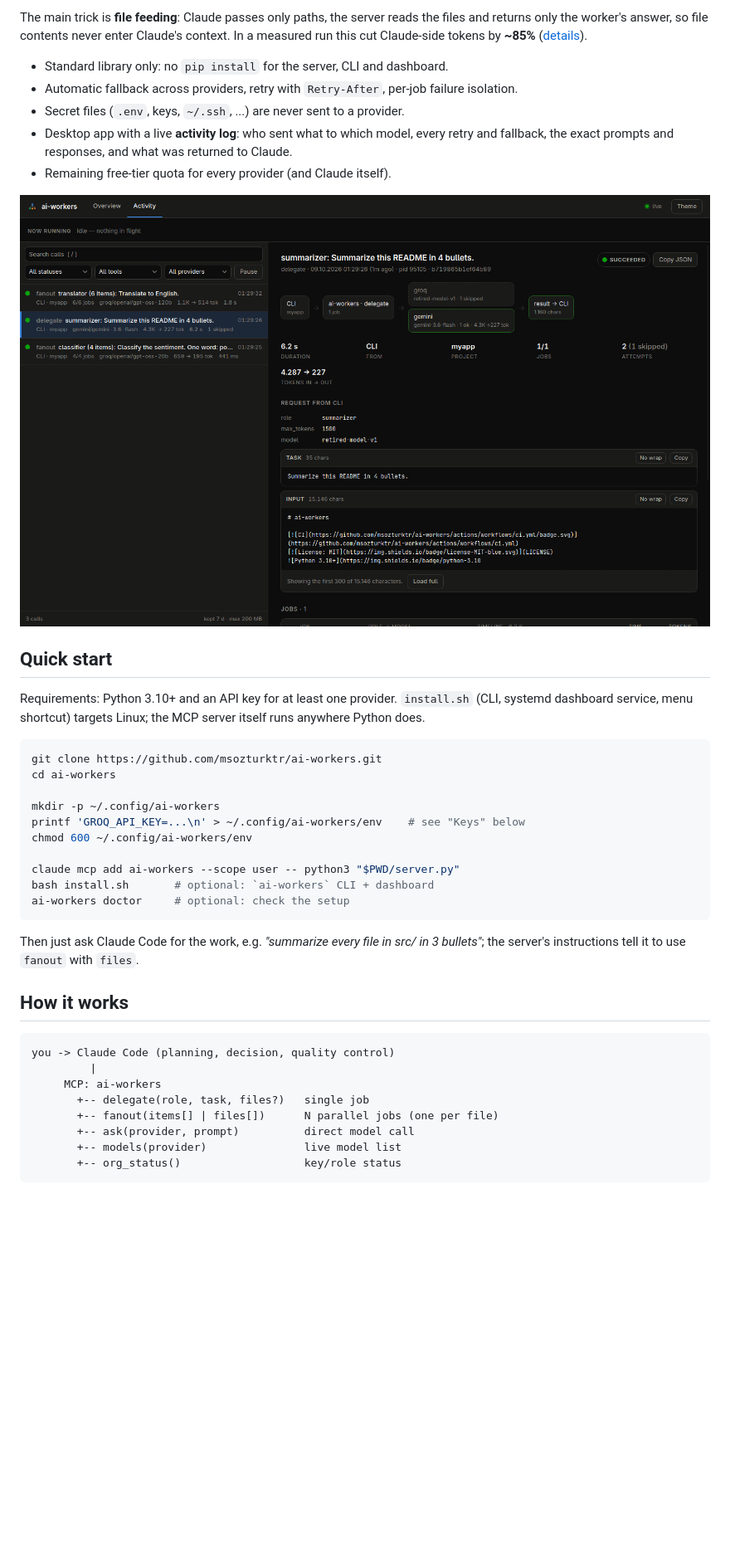
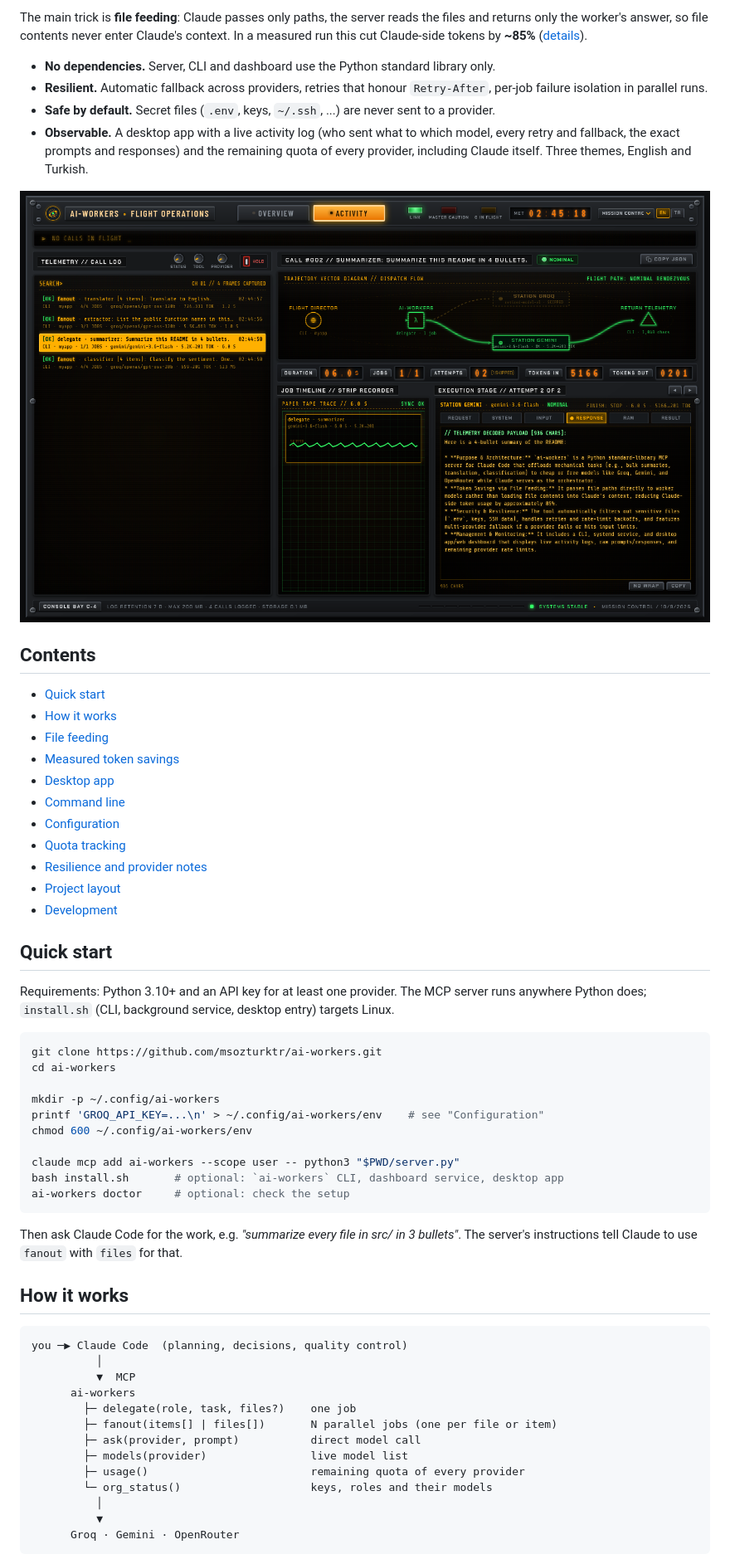
Before and after one commit to msozturktr/ai-workers, a Markdown page: README.md, the part around the change printed below. Shown: that part at 83% size. Drawn GitHub-style; pictures changed too: docs/activity.png, docs/mission-control-activity.png (added); blank space fills up the shorter version.

````diff
--- a/README.md
+++ b/README.md
@@ -14,47 +14,66 @@ The main trick is **file feeding**: Claude passes only paths, the server reads t
 returns only the worker's answer, so file contents never enter Claude's context. In a measured
 run this cut Claude-side tokens by **~85%** ([details](#measured-token-savings)).
 
-- Standard library only: no `pip install` for the server, CLI and dashboard.
-- Automatic fallback across providers, retry with `Retry-After`, per-job failure isolation.
-- Secret files (`.env`, keys, `~/.ssh`, ...) are never sent to a provider.
-- Desktop app with a live **activity log**: who sent what to which model, every retry and
-  fallback, the exact prompts and responses, and what was returned to Claude.
-- Remaining free-tier quota for every provider (and Claude itself).
+- **No dependencies.** Server, CLI and dashboard use the Python standard library only.
+- **Resilient.** Automatic fallback across providers, retries that honour `Retry-After`,
+  per-job failure isolation in parallel runs.
+- **Safe by default.** Secret files (`.env`, keys, `~/.ssh`, ...) are never sent to a provider.
+- **Observable.** A desktop app with a live activity log (who sent what to which model, every
+  retry and fallback, the exact prompts and responses) and the remaining quota of every
+  provider, including Claude itself. Three themes, English and Turkish.
 
-![Activity log](docs/activity.png)
+![Activity log, Mission Control theme](docs/mission-control-activity.png)
+
+## Contents
+
+- [Quick start](#quick-start)
+- [How it works](#how-it-works)
+- [File feeding](#file-feeding)
+- [Measured token savings](#measured-token-savings)
+- [Desktop app](#desktop-app)
+- [Command line](#command-line)
+- [Configuration](#configuration)
+- [Quota tracking](#quota-tracking)
+- [Resilience and provider notes](#resilience-and-provider-notes)
+- [Project layout](#project-layout)
+- [Development](#development)
 
 ## Quick start
 
-Requirements: Python 3.10+ and an API key for at least one provider. `install.sh` (CLI,
-systemd dashboard service, menu shortcut) targets Linux; the MCP server itself runs anywhere
-Python does.
+Requirements: Python 3.10+ and an API key for at least one provider. The MCP server runs
+anywhere Python does; `install.sh` (CLI, background service, desktop entry) targets Linux.
 
 ```bash
 git clone https://github.com/msozturktr/ai-workers.git
 cd ai-workers
 
 mkdir -p ~/.config/ai-workers
-printf 'GROQ_API_KEY=...\n' > ~/.config/ai-workers/env    # see "Keys" below
+printf 'GROQ_API_KEY=...\n' > ~/.config/ai-workers/env    # see "Configuration"
 chmod 600 ~/.config/ai-workers/env
 
 claude mcp add ai-workers --scope user -- python3 "$PWD/server.py"
-bash install.sh       # optional: `ai-workers` CLI + dashboard
+bash install.sh       # optional: `ai-workers` CLI, dashboard service, desktop app
 ai-workers doctor     # optional: check the setup
 ```
 
-Then just ask Claude Code for the work, e.g. *"summarize every file in src/ in 3 bullets"*;
-the server's instructions tell it to use `fanout` with `files`.
+Then ask Claude Code for the work, e.g. *"summarize every file in src/ in 3 bullets"*. The
+server's instructions tell Claude to use `fanout` with `files` for that.
 
 ## How it works
 
 ```
-you -> Claude Code (planning, decision, quality control)
-         |
-     MCP: ai-workers
-       +-- delegate(role, task, files?)   single job
-       +-- fanout(items[] | files[])      N parallel jobs (one per file)
-       +-- ask(provider, prompt)          direct model call
-       +-- models(provider)               live model list
-       +-- org_status()                   key/role status
+you ─▶ Claude Code  (planning, decisions, quality control)
+          │
+          ▼  MCP
+      ai-workers
+        ├─ delegate(role, task, files?)    one job
+        ├─ fanout(items[] | files[])       N parallel jobs (one per file or item)
+        ├─ ask(provider, prompt)           direct model call
+        ├─ models(provider)                live model list
+        ├─ usage()                         remaining quota of every provider
+        └─ org_status()                    keys, roles and their models
+          │
+          ▼
+      Groq · Gemini · OpenRouter
 ```
 
````
Also changed, not shown: other parts of README.md (+203 -176 lines), docs/mission-control-overview.png (added), docs/synthwave-activity.png (added), docs/synthwave-overview.png (added), 14 other files.
